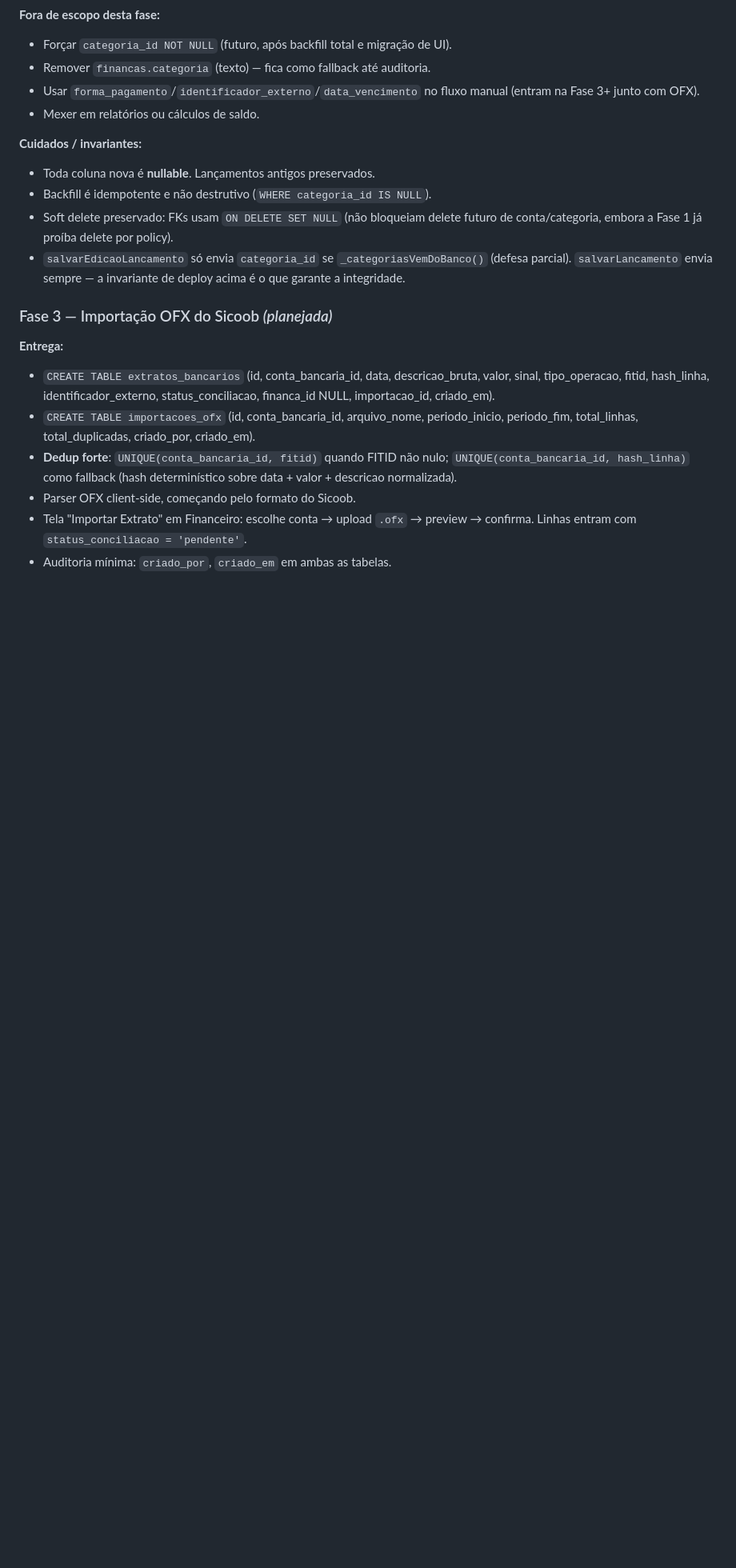
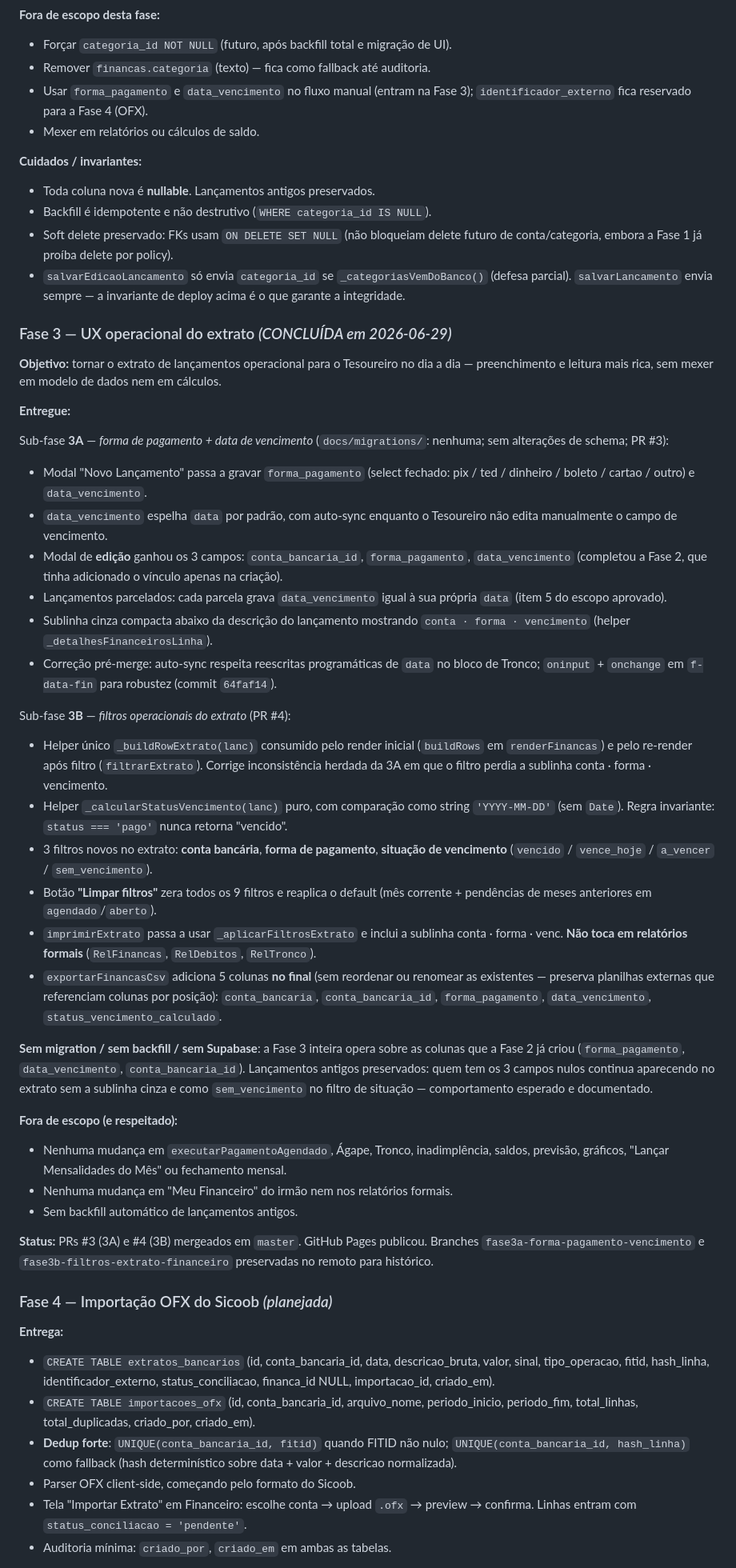
Before and after one commit to Denis-Evandro/loja-maconica, a Markdown page: docs/plano-financeiro-contas-conciliacao.md, the part around one of its changes. Shown at 80% size. Drawn GitHub-style; blank space fills up the shorter version.

Commit message:
docs: registra fase 3 financeira concluida

```diff
--- a/docs/plano-financeiro-contas-conciliacao.md
+++ b/docs/plano-financeiro-contas-conciliacao.md
@@ -179,8 +179,8 @@ nenhum lançamento existente nem o fluxo atual de criação.
 **Fora de escopo desta fase:**
 - Forçar `categoria_id NOT NULL` (futuro, após backfill total e migração de UI).
 - Remover `financas.categoria` (texto) — fica como fallback até auditoria.
-- Usar `forma_pagamento`/`identificador_externo`/`data_vencimento` no fluxo
-  manual (entram na Fase 3+ junto com OFX).
+- Usar `forma_pagamento` e `data_vencimento` no fluxo manual (entram na
+  Fase 3); `identificador_externo` fica reservado para a Fase 4 (OFX).
 - Mexer em relatórios ou cálculos de saldo.
 
 **Cuidados / invariantes:**
@@ -192,7 +192,71 @@ nenhum lançamento existente nem o fluxo atual de criação.
   (defesa parcial). `salvarLancamento` envia sempre — a invariante de deploy
   acima é o que garante a integridade.
 
-### Fase 3 — Importação OFX do Sicoob *(planejada)*
+### Fase 3 — UX operacional do extrato *(CONCLUÍDA em 2026-06-29)*
+
+**Objetivo:** tornar o extrato de lançamentos operacional para o Tesoureiro
+no dia a dia — preenchimento e leitura mais rica, sem mexer em modelo de
+dados nem em cálculos.
+
+**Entregue:**
+
+Sub-fase **3A** — *forma de pagamento + data de vencimento*
+(`docs/migrations/`: nenhuma; sem alterações de schema; PR #3):
+- Modal "Novo Lançamento" passa a gravar `forma_pagamento` (select fechado:
+  pix / ted / dinheiro / boleto / cartao / outro) e `data_vencimento`.
+- `data_vencimento` espelha `data` por padrão, com auto-sync enquanto o
+  Tesoureiro não edita manualmente o campo de vencimento.
+- Modal de **edição** ganhou os 3 campos: `conta_bancaria_id`,
+  `forma_pagamento`, `data_vencimento` (completou a Fase 2, que tinha
+  adicionado o vínculo apenas na criação).
+- Lançamentos parcelados: cada parcela grava `data_vencimento` igual à sua
+  própria `data` (item 5 do escopo aprovado).
+- Sublinha cinza compacta abaixo da descrição do lançamento mostrando
+  `conta · forma · vencimento` (helper `_detalhesFinanceirosLinha`).
+- Correção pré-merge: auto-sync respeita reescritas programáticas de `data`
+  no bloco de Tronco; `oninput` + `onchange` em `f-data-fin` para
+  robustez (commit `64faf14`).
+
+Sub-fase **3B** — *filtros operacionais do extrato* (PR #4):
+- Helper único `_buildRowExtrato(lanc)` consumido pelo render inicial
+  (`buildRows` em `renderFinancas`) e pelo re-render após filtro
+  (`filtrarExtrato`). Corrige inconsistência herdada da 3A em que o filtro
+  perdia a sublinha conta · forma · vencimento.
+- Helper `_calcularStatusVencimento(lanc)` puro, com comparação como string
+  `'YYYY-MM-DD'` (sem `Date`). Regra invariante: `status === 'pago'` nunca
+  retorna "vencido".
+- 3 filtros novos no extrato: **conta bancária**, **forma de pagamento**,
+  **situação de vencimento** (`vencido` / `vence_hoje` / `a_vencer` /
+  `sem_vencimento`).
+- Botão **"Limpar filtros"** zera todos os 9 filtros e reaplica o default
+  (mês corrente + pendências de meses anteriores em `agendado`/`aberto`).
+- `imprimirExtrato` passa a usar `_aplicarFiltrosExtrato` e inclui a
+  sublinha conta · forma · venc. **Não toca em relatórios formais**
+  (`RelFinancas`, `RelDebitos`, `RelTronco`).
+- `exportarFinancasCsv` adiciona 5 colunas **no final** (sem reordenar
+  ou renomear as existentes — preserva planilhas externas que referenciam
+  colunas por posição): `conta_bancaria`, `conta_bancaria_id`,
+  `forma_pagamento`, `data_vencimento`, `status_vencimento_calculado`.
+
+**Sem migration / sem backfill / sem Supabase**: a Fase 3 inteira opera
+sobre as colunas que a Fase 2 já criou (`forma_pagamento`,
+`data_vencimento`, `conta_bancaria_id`). Lançamentos antigos preservados:
+quem tem os 3 campos nulos continua aparecendo no extrato sem a sublinha
+cinza e como `sem_vencimento` no filtro de situação — comportamento
+esperado e documentado.
+
+**Fora de escopo (e respeitado):**
+- Nenhuma mudança em `executarPagamentoAgendado`, Ágape, Tronco,
+  inadimplência, saldos, previsão, gráficos, "Lançar Mensalidades do Mês"
+  ou fechamento mensal.
+- Nenhuma mudança em "Meu Financeiro" do irmão nem nos relatórios formais.
+- Sem backfill automático de lançamentos antigos.
+
+**Status:** PRs #3 (3A) e #4 (3B) mergeados em `master`. GitHub Pages
+publicou. Branches `fase3a-forma-pagamento-vencimento` e
+`fase3b-filtros-extrato-financeiro` preservadas no remoto para histórico.
+
+### Fase 4 — Importação OFX do Sicoob *(planejada)*
 
 **Entrega:**
 - `CREATE TABLE extratos_bancarios` (id, conta_bancaria_id, data, descricao_bruta,
```
Also changed, not shown: other parts of docs/plano-financeiro-contas-conciliacao.md (+23 -15 lines).
